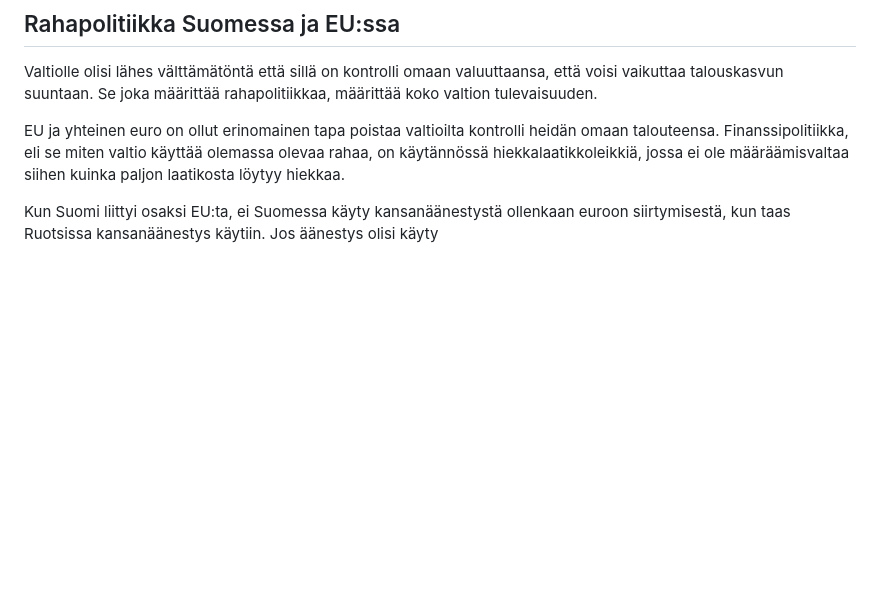
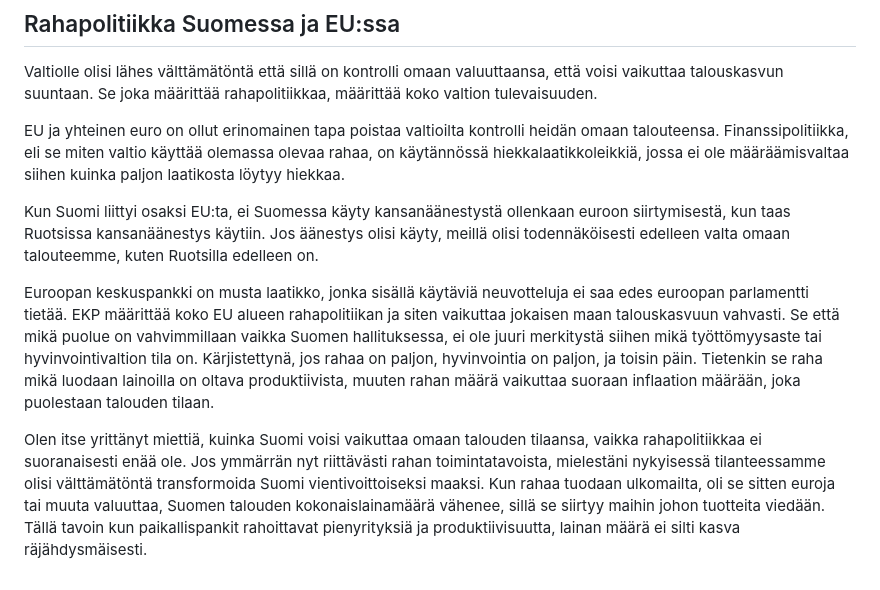
Before and after one commit to mitjaimmonen/garden, a Markdown page: fi/Lukemista/Pankit.md, the part around the change. GitHub-like rendering; blank space fills up the shorter version.

Commit message:
vault backup: 2025-07-24 11:29:13

```diff
--- a/fi/Lukemista/Pankit.md
+++ b/fi/Lukemista/Pankit.md
@@ -57,4 +57,8 @@ Valtiolle olisi lähes välttämätöntä että sillä on kontrolli omaan valuut
 
 EU ja yhteinen euro on ollut erinomainen tapa poistaa valtioilta kontrolli heidän omaan talouteensa. Finanssipolitiikka, eli se miten valtio käyttää olemassa olevaa rahaa, on käytännössä hiekkalaatikkoleikkiä, jossa ei ole määräämisvaltaa siihen kuinka paljon laatikosta löytyy hiekkaa.
 
-Kun Suomi liittyi osaksi EU:ta, ei Suomessa käyty kansanäänestystä ollenkaan euroon siirtymisestä, kun taas Ruotsissa kansanäänestys käytiin. Jos äänestys olisi käyty
+Kun Suomi liittyi osaksi EU:ta, ei Suomessa käyty kansanäänestystä ollenkaan euroon siirtymisestä, kun taas Ruotsissa kansanäänestys käytiin. Jos äänestys olisi käyty, meillä olisi todennäköisesti edelleen valta omaan talouteemme, kuten Ruotsilla edelleen on.
+
+Euroopan keskuspankki on musta laatikko, jonka sisällä käytäviä neuvotteluja ei saa edes euroopan parlamentti tietää. EKP määrittää koko EU alueen rahapolitiikan ja siten vaikuttaa jokaisen maan talouskasvuun vahvasti. Se että mikä puolue on vahvimmillaan vaikka Suomen hallituksessa, ei ole juuri merkitystä siihen mikä työttömyysaste tai hyvinvointivaltion tila on. Kärjistettynä, jos rahaa on paljon, hyvinvointia on paljon, ja toisin päin. Tietenkin se raha mikä luodaan lainoilla on oltava produktiivista, muuten rahan määrä vaikuttaa suoraan inflaation määrään, joka puolestaan talouden tilaan.
+
+Olen itse yrittänyt miettiä, kuinka Suomi voisi vaikuttaa omaan talouden tilaansa, vaikka rahapolitiikkaa ei suoranaisesti enää ole. Jos ymmärrän nyt riittävästi rahan toimintatavoista, mielestäni nykyisessä tilanteessamme olisi välttämätöntä transformoida Suomi vientivoittoiseksi maaksi. Kun rahaa tuodaan ulkomailta, oli se sitten euroja tai muuta valuuttaa, Suomen talouden kokonaislainamäärä vähenee, sillä se siirtyy maihin johon tuotteita viedään. Tällä tavoin kun paikallispankit rahoittavat pienyrityksiä ja produktiivisuutta, lainan määrä ei silti kasva räjähdysmäisesti.
```
